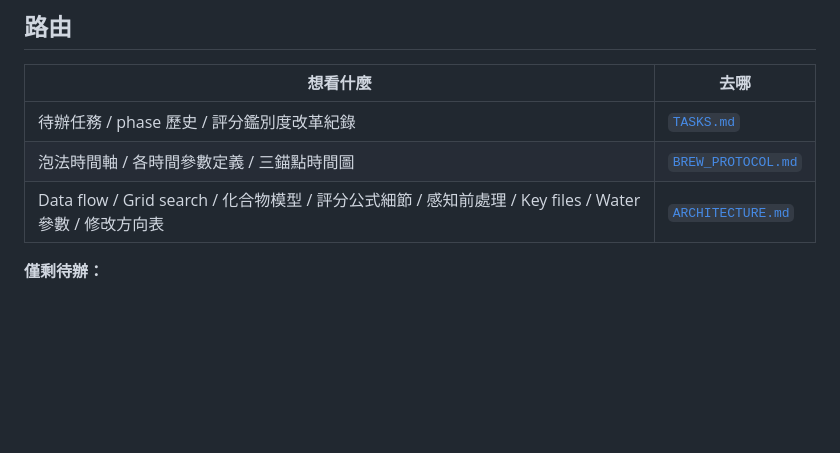
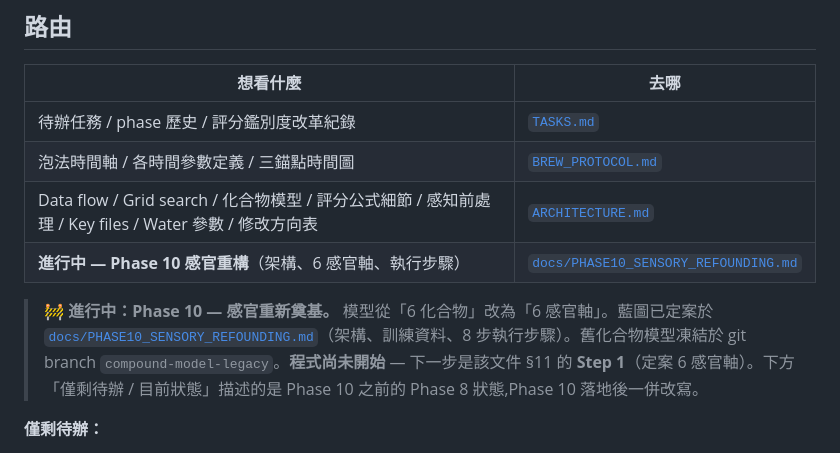
Before and after one commit to ga815647/aeropress_gui, a Markdown page: CLAUDE.md, the part around the change. Drawn GitHub-style; blank space fills up the shorter version.

Commit message:
docs(claude): add Phase 10 handoff pointer to routing table
Co-Authored-By: Claude Opus 4.7 (1M context) <noreply@anthropic.com>

```diff
--- a/CLAUDE.md
+++ b/CLAUDE.md
@@ -9,6 +9,9 @@ This file provides guidance to Claude Code (claude.ai/code) when working with co
 | 待辦任務 / phase 歷史 / 評分鑑別度改革紀錄 | [`TASKS.md`](TASKS.md) |
 | 泡法時間軸 / 各時間參數定義 / 三錨點時間圖 | [`BREW_PROTOCOL.md`](BREW_PROTOCOL.md) |
 | Data flow / Grid search / 化合物模型 / 評分公式細節 / 感知前處理 / Key files / Water 參數 / 修改方向表 | [`ARCHITECTURE.md`](ARCHITECTURE.md) |
+| **進行中 — Phase 10 感官重構**（架構、6 感官軸、執行步驟）| [`docs/PHASE10_SENSORY_REFOUNDING.md`](docs/PHASE10_SENSORY_REFOUNDING.md) |
+
+> **🚧 進行中：Phase 10 — 感官重新奠基。** 模型從「6 化合物」改為「6 感官軸」。藍圖已定案於 [`docs/PHASE10_SENSORY_REFOUNDING.md`](docs/PHASE10_SENSORY_REFOUNDING.md)（架構、訓練資料、8 步執行步驟）。舊化合物模型凍結於 git branch `compound-model-legacy`。**程式尚未開始** — 下一步是該文件 §11 的 **Step 1**（定案 6 感官軸）。下方「僅剩待辦 / 目前狀態」描述的是 Phase 10 之前的 Phase 8 狀態,Phase 10 落地後一併改寫。
 
 **僅剩待辦：**
 - **Phase 9 — Feedback UI（webapp 卡片內 comment + tags + stars，append `data/feedback.jsonl`）**；refine 由 Claude 對話讀 jsonl 做語意分析、提建議、編輯 `data/labels.json`，不寫 `refine_label.py`。Schema 規格見 [`docs/FEEDBACK_FORMAT.md`](docs/FEEDBACK_FORMAT.md)
```
